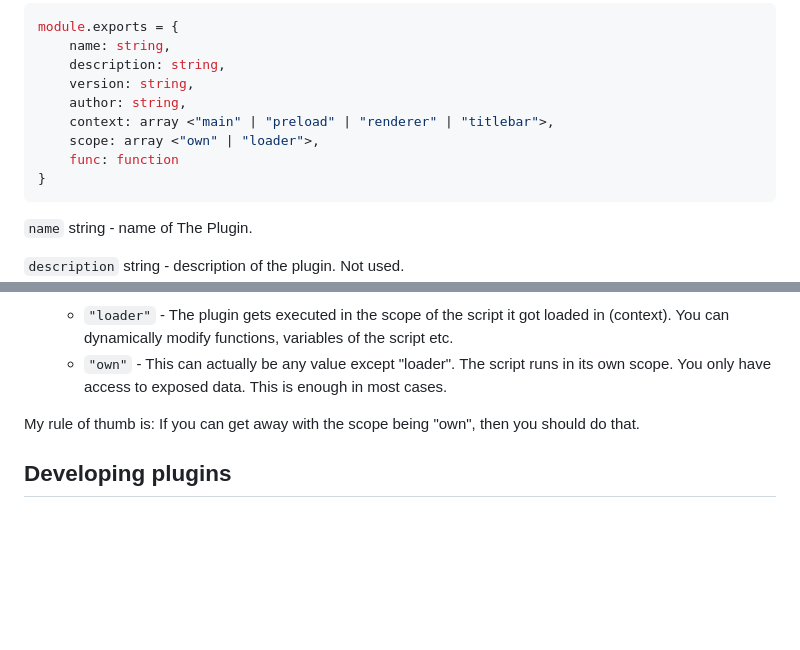
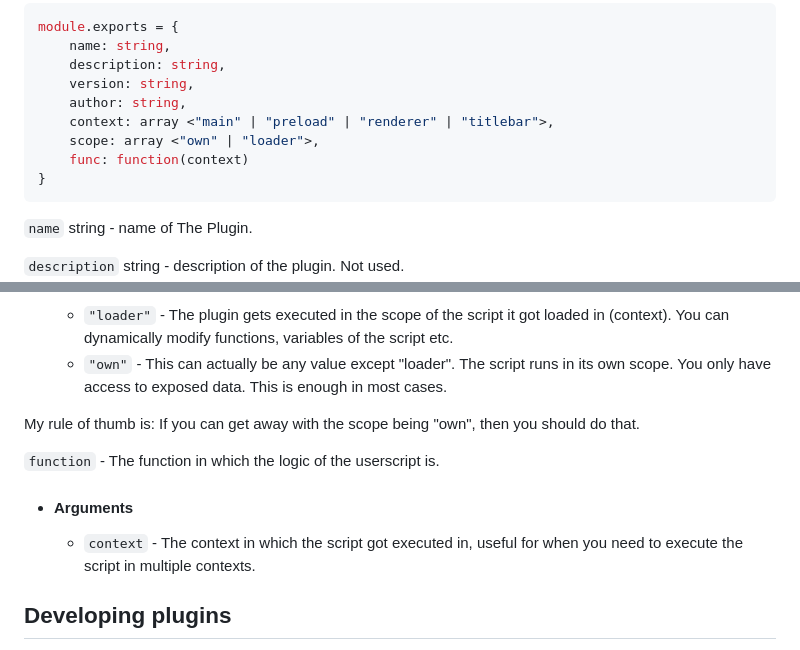
Before and after one commit to bababoi-2/DeezMod, a Markdown page: docs/creating_plugins.md, 2 parts joined by grey strips. Rendered like a GitHub page; blank space fills up the shorter version.

````diff
--- a/docs/creating_plugins.md
+++ b/docs/creating_plugins.md
@@ -19,7 +19,7 @@ module.exports = {
     author: string,
     context: array <"main" | "preload" | "renderer" | "titlebar">,
     scope: array <"own" | "loader">,
-    func: function
+    func: function(context)
 }
 ```
 
@@ -46,6 +46,10 @@ For example: `context = ["main", "preload", "renderer"]  scope = ["own", "loader
 
 My rule of thumb is: If you can get away with the scope being "own", then you should do that.
 
+`function` - The function in which the logic of the userscript is.
+- #### Arguments
+    - `context` - The context in which the script got executed in, useful for when you need to execute the script in multiple contexts.
+
 ## Developing plugins
 To develop your own plugin, take a look at [the setup](https://github.com/bababoi-2/deezer-desktop-app-injection/blob/main/docs/setup.md)
 You have complete access to the deezer application so you can do pretty much anything, however there is no streamlined way of doing anything.
````
